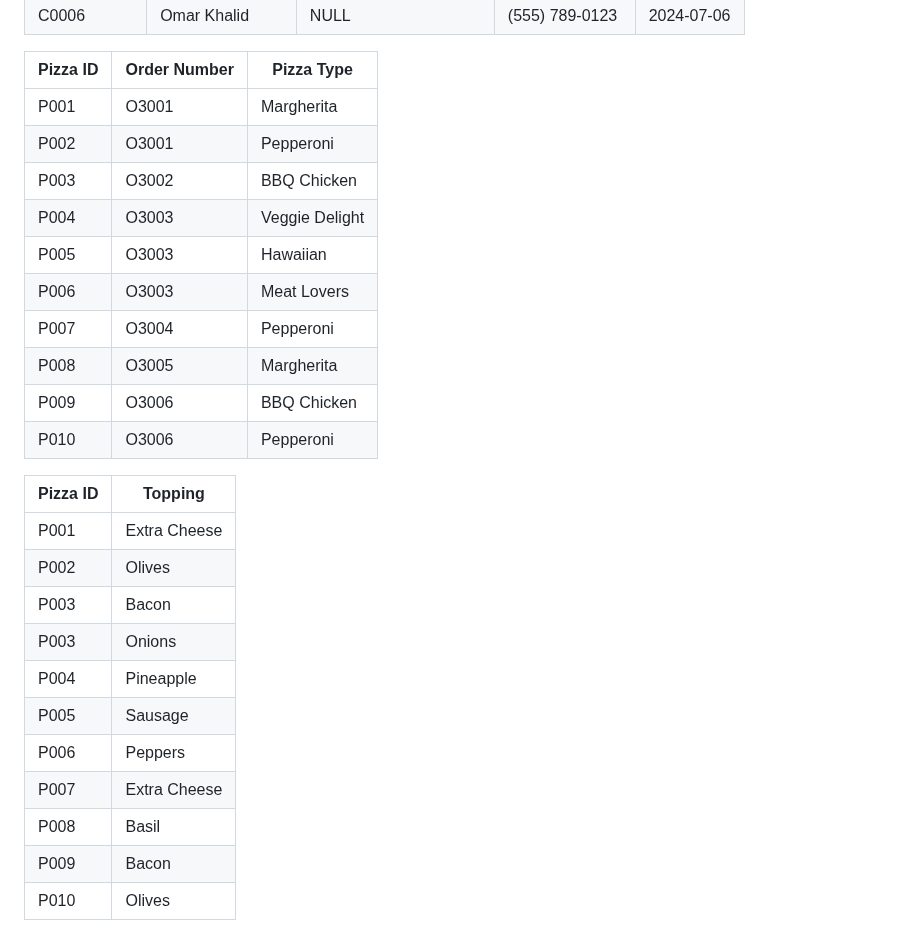
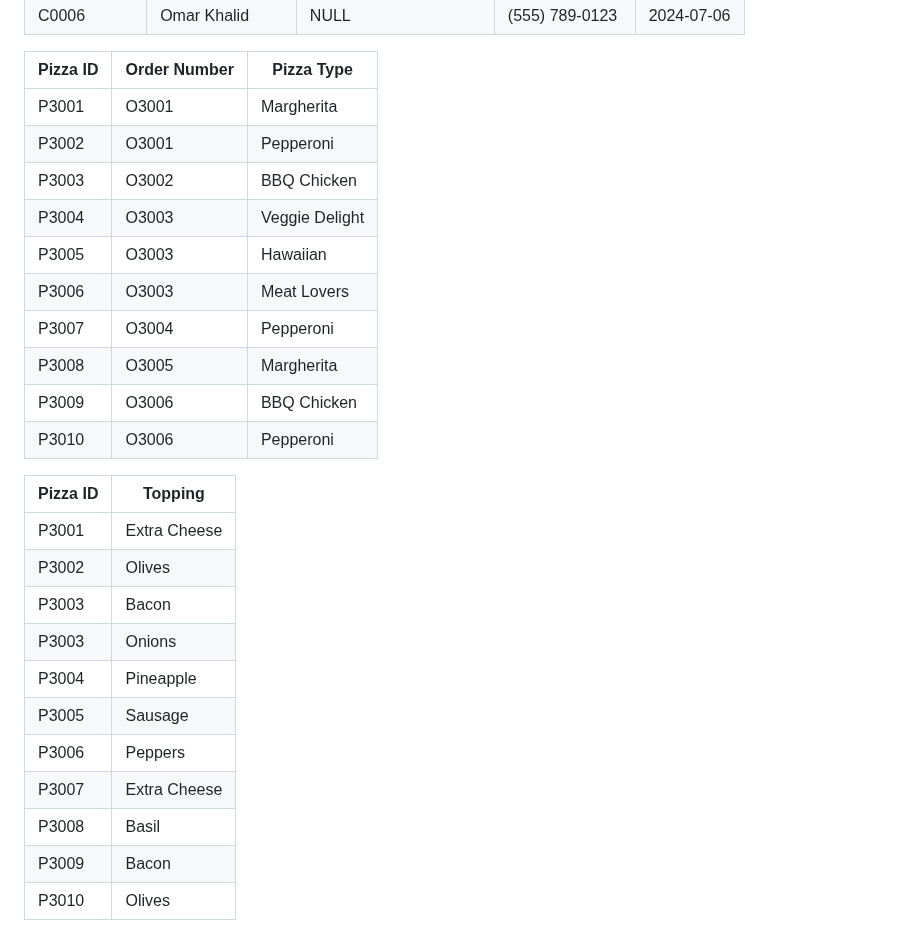
Before and after one commit to aelliott26/ITE140, a Markdown page: 3NF_Practice.md, the part around the change. GitHub-like rendering.

Commit message:
added 3s to the pizza id

```diff
--- a/3NF_Practice.md
+++ b/3NF_Practice.md
@@ -34,27 +34,27 @@
 
 |   Pizza ID   |   Order Number   |   Pizza Type        |
 |--------------|------------------|---------------------|
-| P001         | O3001            | Margherita          |
-| P002         | O3001            | Pepperoni           |
-| P003         | O3002            | BBQ Chicken         |
-| P004         | O3003            | Veggie Delight      |
-| P005         | O3003            | Hawaiian            |
-| P006         | O3003            | Meat Lovers         |
-| P007         | O3004            | Pepperoni           |
-| P008         | O3005            | Margherita          |
-| P009         | O3006            | BBQ Chicken         |
-| P010         | O3006            | Pepperoni           |
+| P3001         | O3001            | Margherita          |
+| P3002         | O3001            | Pepperoni           |
+| P3003         | O3002            | BBQ Chicken         |
+| P3004         | O3003            | Veggie Delight      |
+| P3005         | O3003            | Hawaiian            |
+| P3006         | O3003            | Meat Lovers         |
+| P3007         | O3004            | Pepperoni           |
+| P3008         | O3005            | Margherita          |
+| P3009         | O3006            | BBQ Chicken         |
+| P3010         | O3006            | Pepperoni           |
 
-|   Pizza ID   |   Topping         |
-|--------------|-------------------|
-| P001         | Extra Cheese      |
-| P002         | Olives            |
-| P003         | Bacon             |
-| P003         | Onions            |
-| P004         | Pineapple         |
-| P005         | Sausage           |
-| P006         | Peppers           |
-| P007         | Extra Cheese      |
-| P008         | Basil             |
-| P009         | Bacon             |
-| P010         | Olives            |
+|   Pizza ID    |   Topping         |
+|---------------|-------------------|
+| P3001         | Extra Cheese      |
+| P3002         | Olives            |
+| P3003         | Bacon             |
+| P3003         | Onions            |
+| P3004         | Pineapple         |
+| P3005         | Sausage           |
+| P3006         | Peppers           |
+| P3007         | Extra Cheese      |
+| P3008         | Basil             |
+| P3009         | Bacon             |
+| P3010         | Olives            |
```
